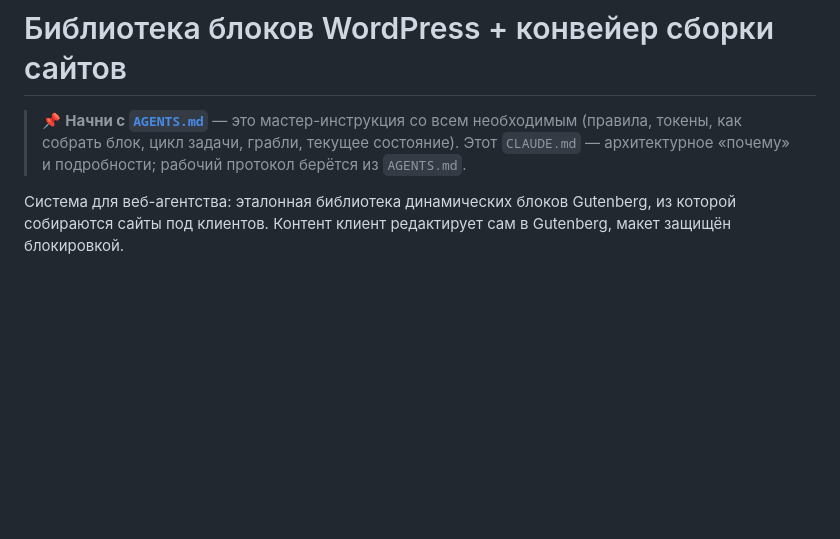
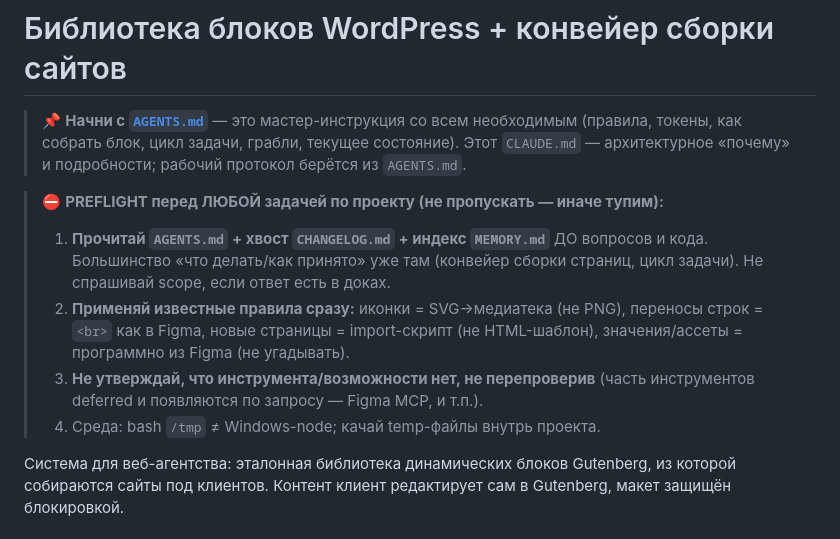
Before and after one commit to sheaper1/ai-projects, a Markdown page: Plugin for WP sites/CLAUDE.md, the part around the change. Rendered like a GitHub page; blank space fills up the shorter version.

Commit message:
[Claude] Preflight в CLAUDE.md: читать AGENTS/память до кода (анти-тупёж)
Ретро по сессии: терял время на лишних вопросах о scope (суть в AGENTS),
PNG-иконках вместо SVG (правило было в памяти), «нет Figma MCP» без
перепроверки. Вшит чек-лист в авто-загружаемый CLAUDE.md.

Co-Authored-By: Claude Opus 4.8 <noreply@anthropic.com>

```diff
--- a/Plugin for WP sites/CLAUDE.md
+++ b/Plugin for WP sites/CLAUDE.md
@@ -4,6 +4,17 @@
 > необходимым (правила, токены, как собрать блок, цикл задачи, грабли, текущее
 > состояние). Этот `CLAUDE.md` — архитектурное «почему» и подробности; рабочий
 > протокол берётся из `AGENTS.md`.
+
+> ⛔ **PREFLIGHT перед ЛЮБОЙ задачей по проекту (не пропускать — иначе тупим):**
+> 1. **Прочитай `AGENTS.md` + хвост `CHANGELOG.md` + индекс `MEMORY.md`** ДО
+>    вопросов и кода. Большинство «что делать/как принято» уже там (конвейер
+>    сборки страниц, цикл задачи). Не спрашивай scope, если ответ есть в доках.
+> 2. **Применяй известные правила сразу:** иконки = SVG→медиатека
+>    (не PNG), переносы строк = `<br>` как в Figma, новые страницы = import-скрипт
+>    (не HTML-шаблон), значения/ассеты = программно из Figma (не угадывать).
+> 3. **Не утверждай, что инструмента/возможности нет, не перепроверив** (часть
+>    инструментов deferred и появляются по запросу — Figma MCP, и т.п.).
+> 4. Среда: bash `/tmp` ≠ Windows-node; качай temp-файлы внутрь проекта.
 
 Система для веб-агентства: эталонная библиотека динамических блоков Gutenberg, из
 которой собираются сайты под клиентов. Контент клиент редактирует сам в Gutenberg,
```
Also changed, not shown: Plugin for WP sites/CHANGELOG.md (+1 -0 lines).
